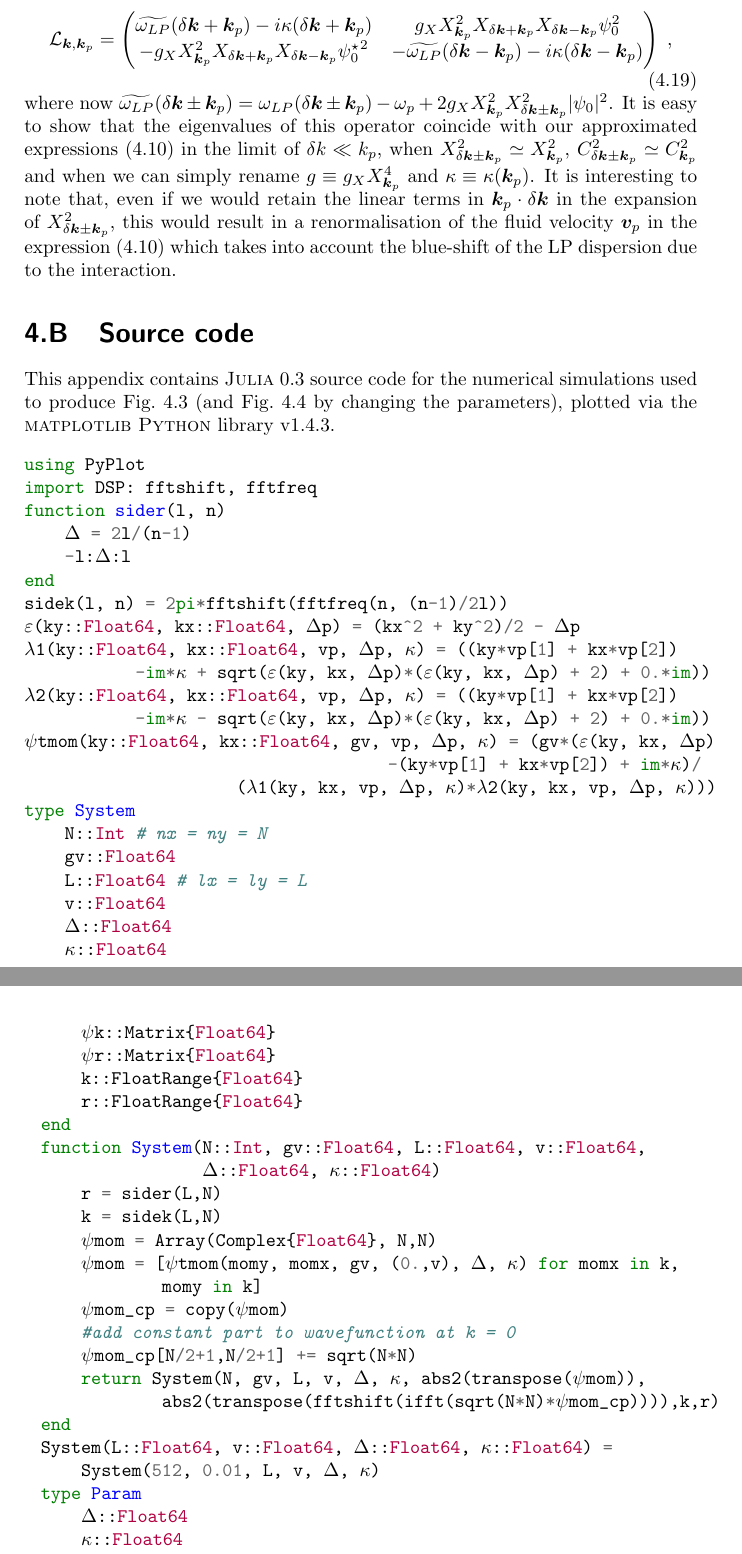
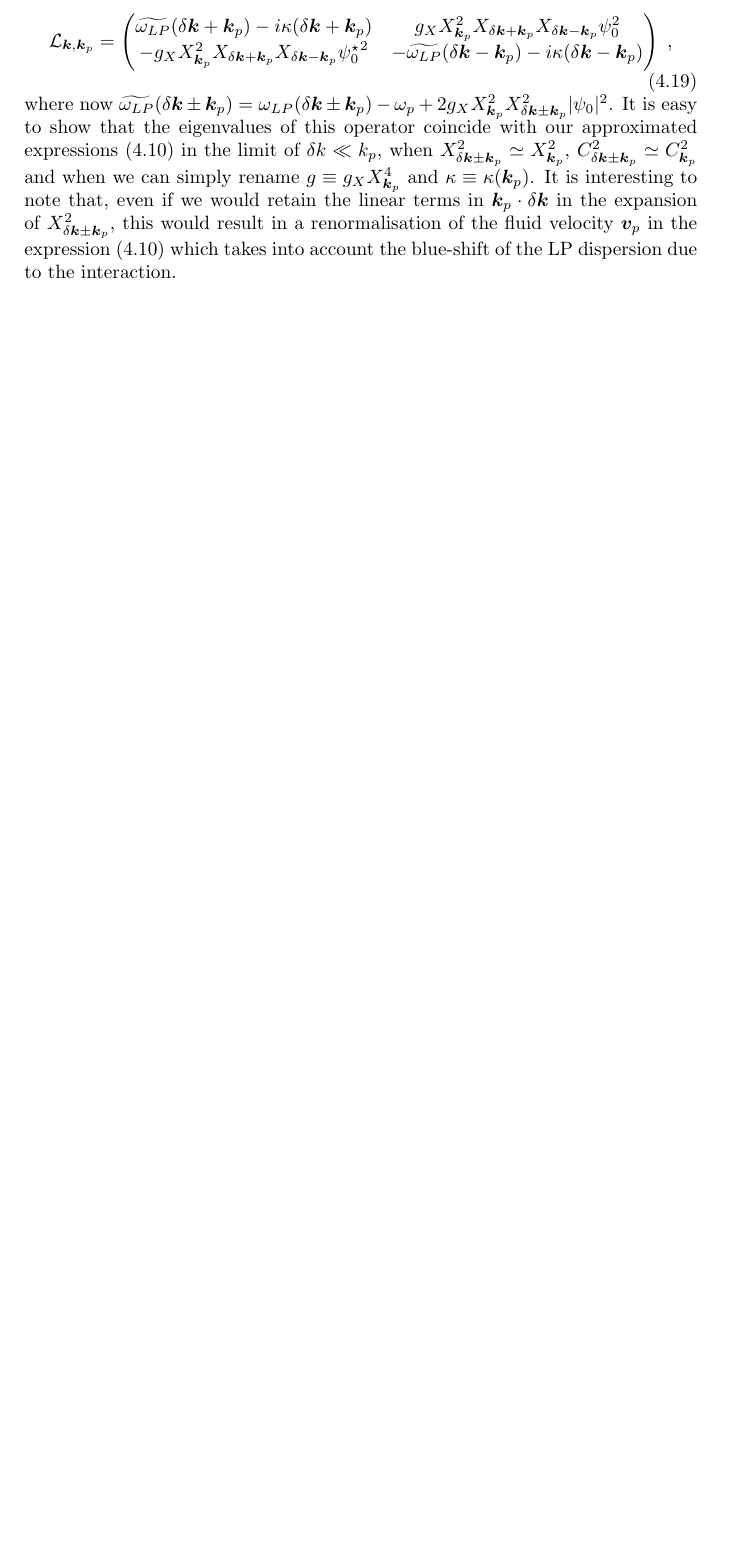
Before and after one commit to berceanu/thesis, a LaTeX thesis (thesis_berceanu.tex, which reads chapters/drag.tex): two parts of pages 84 and 85 of 159 before the commit and part of page 84 of 155 after it, the two joined at a grey line, cut so that both start at the same text, the shorter picture padded with empty space. Compiled offline with pdfLaTeX.

Commit message:
Removed drag source code

```diff
--- a/chapters/drag.tex
+++ b/chapters/drag.tex
@@ -900,15 +899,6 @@ expression~\eqref{eq:spect} which takes into account the blue-shift of
 the LP dispersion due to the interaction.
 
 
-\section{Source code}\label{sec:source-code-landau}
-%
-This appendix contains \textsc{Julia} 0.3 source code for the
-numerical simulations used to produce Fig.~\ref{fig:nondiffusive} (and
-Fig.~\ref{fig:diffusive} by changing the parameters), plotted via the
-\textsc{matplotlib} \textsc{Python} library v1.4.3.
-%
-\input{anc/scripts/source_code_drag}
-\end{subappendices}
 
 %%% Local Variables:
 %%% mode: latex
```
Also changed, not shown: index.bib (+6 -2 lines), thesis_berceanu.tex (+0 -1 lines), chapters/drag.tex (1 more changed lines).
